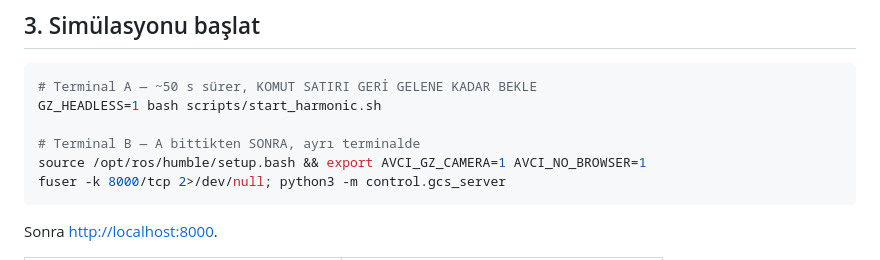
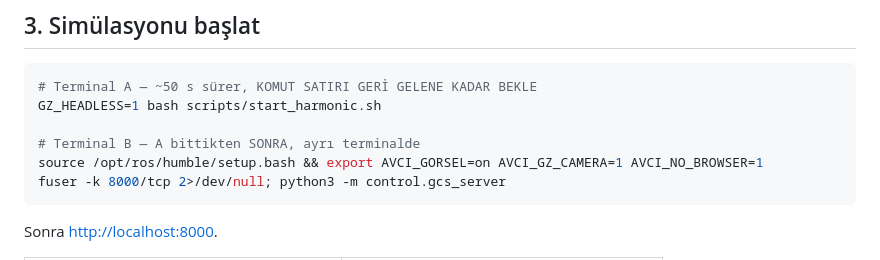
Before and after one commit to kayranecatikara/hamidiyesim, a Markdown page: DEVAM.md, the part around the change. Rendered like a GitHub page.

Commit message:
AVCI_GORSEL=on kalan uc calistirma yerine de eklendi
f6bd7ef yalniz docs/SIMULASYON_CALISTIRMA.md'yi duzeltmisti; ayni eksik
README.md, DEVAM.md ve ucus-testi becerisindeki baslatma komutlarinda da
vardi. Gorsel faz varsayilani "off" oldugu icin bu satir olmadan kosulan
her ucus yalniz GPS gudumuyle geciyor.

Co-Authored-By: Claude Opus 5 <noreply@anthropic.com>

````diff
--- a/DEVAM.md
+++ b/DEVAM.md
@@ -47,7 +47,7 @@ düzelt**, uçma.
 GZ_HEADLESS=1 bash scripts/start_harmonic.sh
 
 # Terminal B — A bittikten SONRA, ayrı terminalde
-source /opt/ros/humble/setup.bash && export AVCI_GZ_CAMERA=1 AVCI_NO_BROWSER=1
+source /opt/ros/humble/setup.bash && export AVCI_GORSEL=on AVCI_GZ_CAMERA=1 AVCI_NO_BROWSER=1
 fuser -k 8000/tcp 2>/dev/null; python3 -m control.gcs_server
 ```
 
````
Also changed, not shown: README.md (+1 -0 lines), 1 other file.
